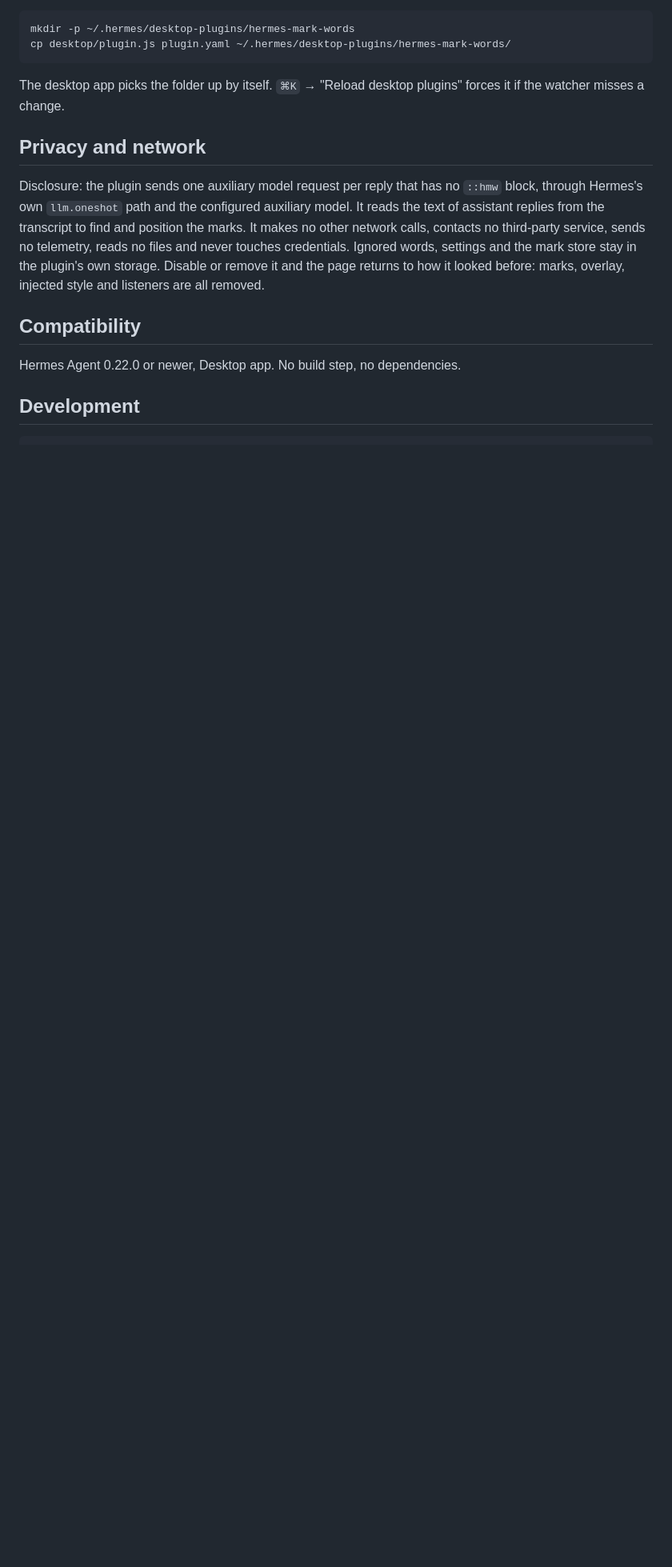
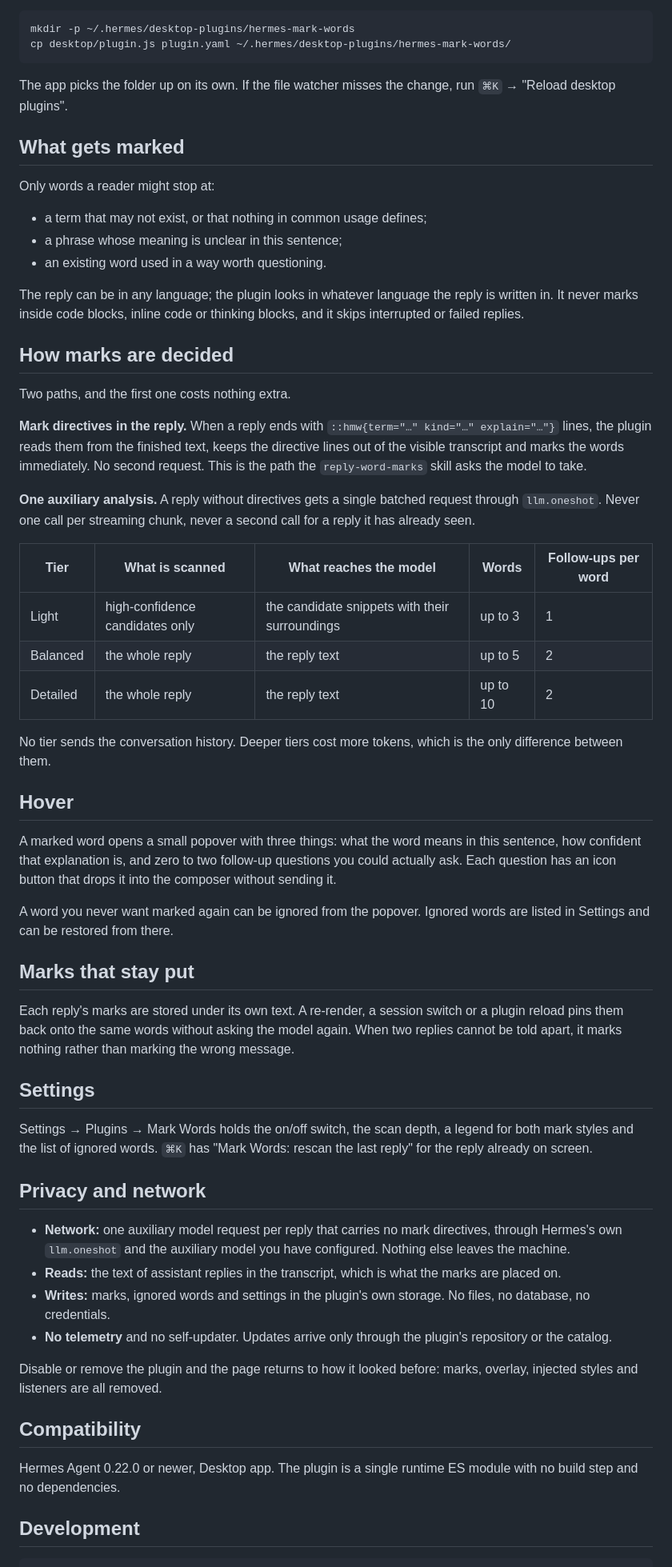
Before and after one commit to hey-yx/hermes-mark-words, a Markdown page: README.md, the part around one of its changes. Shown at 80% size. Rendered like a GitHub page; blank space fills up the shorter version.

````diff
--- a/README.md
+++ b/README.md
@@ -72,23 +52,60 @@ mkdir -p ~/.hermes/desktop-plugins/hermes-mark-words
 cp desktop/plugin.js plugin.yaml ~/.hermes/desktop-plugins/hermes-mark-words/
 ```
 
-The desktop app picks the folder up by itself. `⌘K` → "Reload desktop plugins"
-forces it if the watcher misses a change.
+The app picks the folder up on its own. If the file watcher misses the change, run `⌘K` → "Reload desktop plugins".
+
+## What gets marked
+
+Only words a reader might stop at:
+
+- a term that may not exist, or that nothing in common usage defines;
+- a phrase whose meaning is unclear in this sentence;
+- an existing word used in a way worth questioning.
+
+The reply can be in any language; the plugin looks in whatever language the reply is written in. It never marks inside code blocks, inline code or thinking blocks, and it skips interrupted or failed replies.
+
+## How marks are decided
+
+Two paths, and the first one costs nothing extra.
+
+**Mark directives in the reply.** When a reply ends with `::hmw{term="…" kind="…" explain="…"}` lines, the plugin reads them from the finished text, keeps the directive lines out of the visible transcript and marks the words immediately. No second request. This is the path the `reply-word-marks` skill asks the model to take.
+
+**One auxiliary analysis.** A reply without directives gets a single batched request through `llm.oneshot`. Never one call per streaming chunk, never a second call for a reply it has already seen.
+
+| Tier | What is scanned | What reaches the model | Words | Follow-ups per word |
+| --- | --- | --- | --- | --- |
+| Light | high-confidence candidates only | the candidate snippets with their surroundings | up to 3 | 1 |
+| Balanced | the whole reply | the reply text | up to 5 | 2 |
+| Detailed | the whole reply | the reply text | up to 10 | 2 |
+
+No tier sends the conversation history. Deeper tiers cost more tokens, which is the only difference between them.
+
+## Hover
+
+A marked word opens a small popover with three things: what the word means in this sentence, how confident that explanation is, and zero to two follow-up questions you could actually ask. Each question has an icon button that drops it into the composer without sending it.
+
+A word you never want marked again can be ignored from the popover. Ignored words are listed in Settings and can be restored from there.
+
+## Marks that stay put
+
+Each reply's marks are stored under its own text. A re-render, a session switch or a plugin reload pins them back onto the same words without asking the model again. When two replies cannot be told apart, it marks nothing rather than marking the wrong message.
+
+## Settings
+
+Settings → Plugins → Mark Words holds the on/off switch, the scan depth, a legend for both mark styles and the list of ignored words. `⌘K` has "Mark Words: rescan the last reply" for the reply already on screen.
 
 ## Privacy and network
 
-Disclosure: the plugin sends one auxiliary model request per reply that has no
-`::hmw` block, through Hermes's own `llm.oneshot` path and the configured
-auxiliary model. It reads the text of assistant replies from the transcript to
-find and position the marks. It makes no other network calls, contacts no
-third-party service, sends no telemetry, reads no files and never touches
-credentials. Ignored words, settings and the mark store stay in the plugin's own
-storage. Disable or remove it and the page returns to how it looked before:
-marks, overlay, injected style and listeners are all removed.
+- **Network:** one auxiliary model request per reply that carries no mark directives, through Hermes's own `llm.oneshot` and the auxiliary model you have configured. Nothing else leaves the machine.
+- **Reads:** the text of assistant replies in the transcript, which is what the marks are placed on.
+- **Writes:** marks, ignored words and settings in the plugin's own storage. No files, no database, no credentials.
+- **No telemetry** and no self-updater. Updates arrive only through the plugin's repository or the catalog.
+
+Disable or remove the plugin and the page returns to how it looked before: marks, overlay, injected styles and listeners are all removed.
 
 ## Compatibility
 
-Hermes Agent 0.22.0 or newer, Desktop app. No build step, no dependencies.
+Hermes Agent 0.22.0 or newer, Desktop app. The plugin is a single runtime ES module with no build step and no dependencies.
 
 ## Development
 
````
Also changed, not shown: other parts of README.md (+30 -55 lines), README.zh-CN.md (+89 -34 lines), assets/cover-en.png (added), assets/cover.png, 2 other files.
